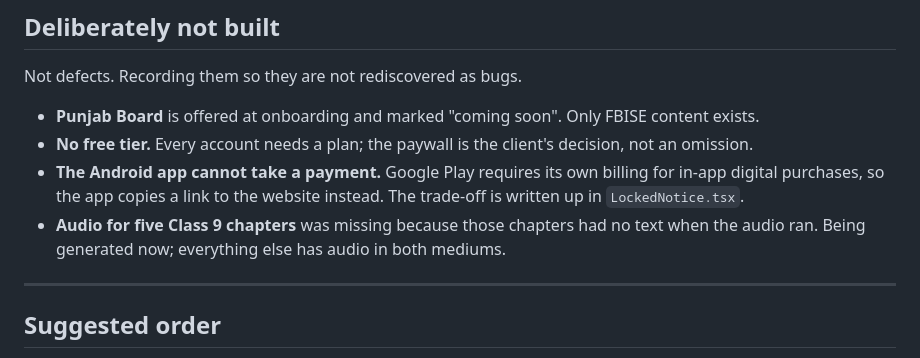
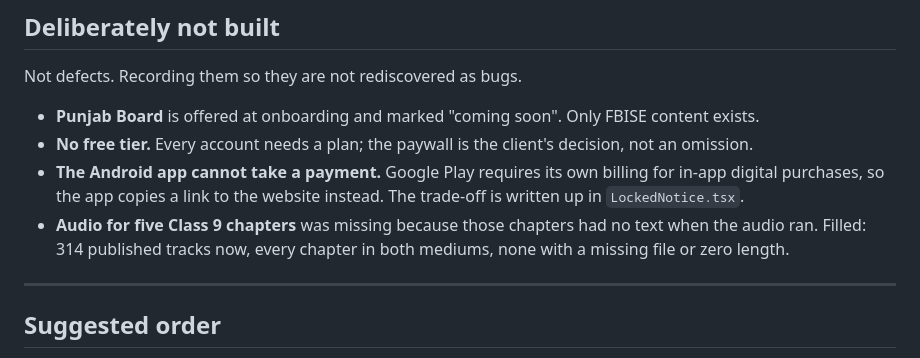
Before and after one commit to connectmatricmate-dotcom/Matric-Mate, a Markdown page: docs/AUDIT-not-functional.md, the part around the change. Drawn GitHub-style.

Commit message:
Audio for the five chapters that had no text when it last ran
Those chapters were placeholder scaffolding when the audio pass went
through, so it skipped them and they were the only gap left after the
notes were written. Ten tracks, scripts then narration.

Every chapter in both mediums now has a published lesson: 314 tracks,
none missing a file or reporting zero length.

```diff
--- a/docs/AUDIT-not-functional.md
+++ b/docs/AUDIT-not-functional.md
@@ -132,8 +132,8 @@ Not defects. Recording them so they are not rediscovered as bugs.
   billing for in-app digital purchases, so the app copies a link to the website
   instead. The trade-off is written up in `LockedNotice.tsx`.
 - **Audio for five Class 9 chapters** was missing because those chapters had no
-  text when the audio ran. Being generated now; everything else has audio in
-  both mediums.
+  text when the audio ran. Filled: 314 published tracks now, every chapter in
+  both mediums, none with a missing file or zero length.
 
 ---
 
```
